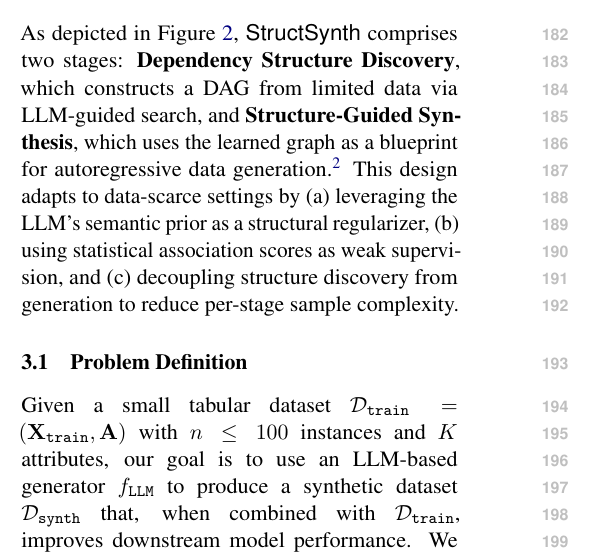
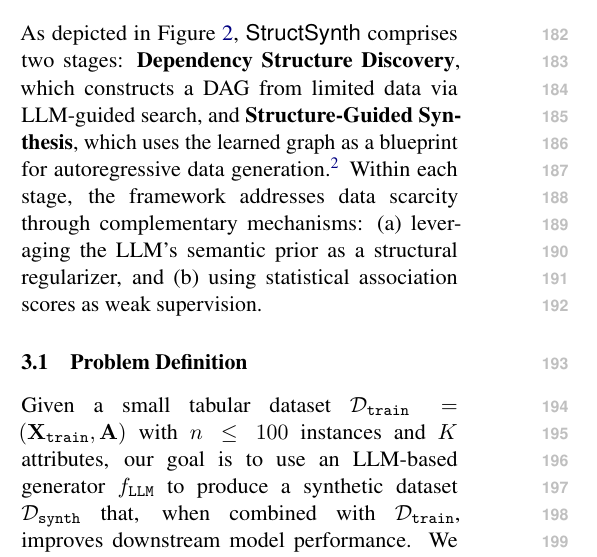
Before and after one commit to ssui-liu/StructSynth-EMNLP, a LaTeX paper (Latex-EMNLP/main.tex, which reads Latex-EMNLP/sections/method.tex): part of one column of page 3 of 25, cut so that both start at the same text. Compiled offline with pdfLaTeX.

Commit message:
Method: Remove redundant decoupling rationale (now in Introduction), keep (a)(b) only
Co-Authored-By: Claude Opus 4.6 (1M context) <noreply@anthropic.com>

```diff
--- a/Latex-EMNLP/sections/method.tex
+++ b/Latex-EMNLP/sections/method.tex
@@ -1,7 +1,7 @@
 \section{Methodology}
 
 As depicted in Figure~\ref{fig:pipeline}, \textsf{StructSynth} comprises two stages: \textbf{Dependency Structure Discovery}, which constructs a DAG from limited data via LLM-guided search, and \textbf{Structure-Guided Synthesis}, which uses the learned graph as a blueprint for autoregressive data generation.\footnote{See Appendix~\ref{app:prompts} for full prompt templates and Algorithm~\ref{alg:structsynth} in Appendix~\ref{sec:algorithm} for the complete procedure.}
-This design adapts to data-scarce settings by (a) leveraging the LLM's semantic prior as a structural regularizer, (b) using statistical association scores as weak supervision, and (c) decoupling structure discovery from generation to reduce per-stage sample complexity.
+Within each stage, the framework addresses data scarcity through complementary mechanisms: (a) leveraging the LLM's semantic prior as a structural regularizer, and (b) using statistical association scores as weak supervision.
 
 \subsection{Problem Definition}
 
```
